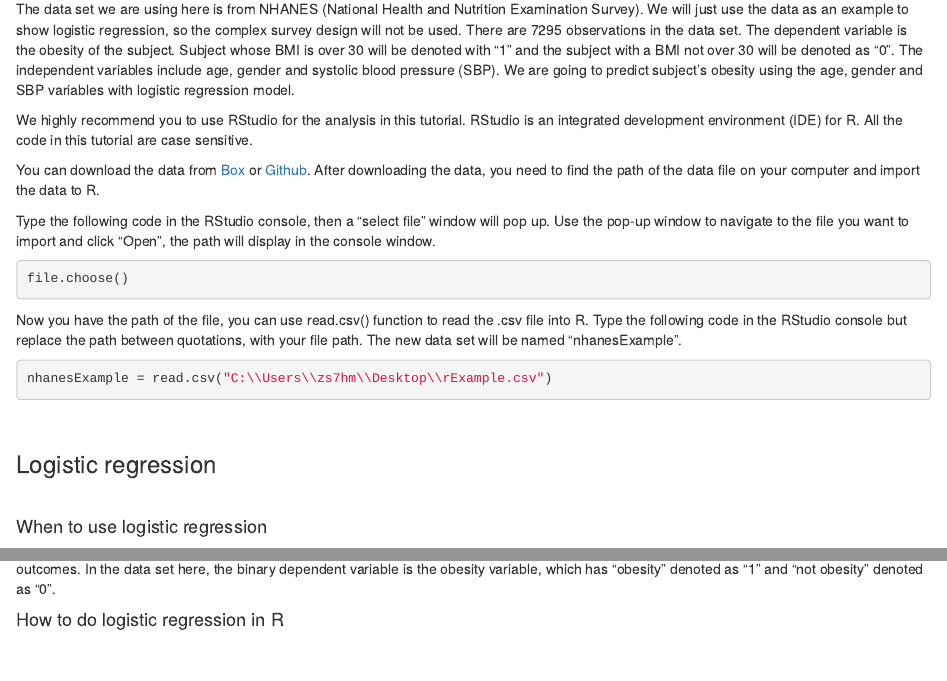
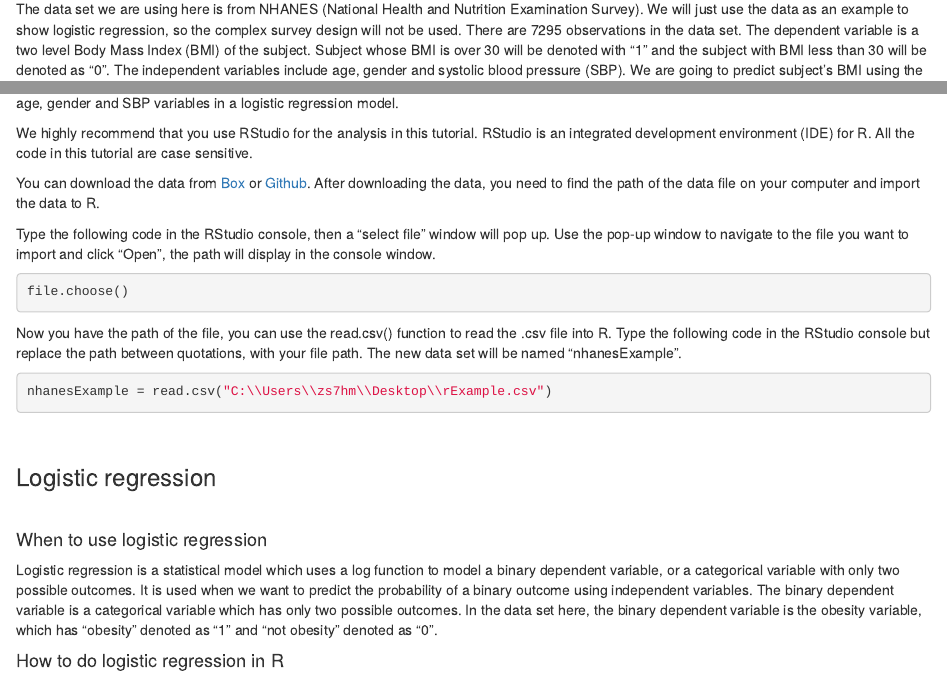
Before and after one commit to zs0302/logRt, an R Markdown document (index.Rmd): the page in a window 1100 px wide, from 380 px down, and a second part further down, joined at a grey line. Rendered offline with R 4.5, knitr and Pandoc, with nearby package versions.

Commit message:
Update index.Rmd

````diff
--- a/index.Rmd
+++ b/index.Rmd
@@ -20,9 +20,9 @@ We will firstly explain the data set which we are going to use, and how to impor
 
 ### Import the data
 
-The data set we are using here is from NHANES (National Health and Nutrition Examination Survey). We will just use the data as an example to show logistic regression, so the complex survey design will not be used. There are 7295 observations in the data set. The dependent variable is the obesity of the subject. Subject whose BMI is over 30 will be denoted with "1" and the subject with a BMI not over 30 will be denoted as "0". The independent variables include age, gender and systolic blood pressure (SBP). We are going to predict subject's obesity using the age, gender and SBP variables with logistic regression model.
+The data set we are using here is from NHANES (National Health and Nutrition Examination Survey). We will just use the data as an example to show logistic regression, so the complex survey design will not be used. There are 7295 observations in the data set. The dependent variable is a two level Body Mass Index (BMI) of the subject. Subject whose BMI is over 30 will be denoted with "1" and the subject with BMI less than 30 will be denoted as "0". The independent variables include age, gender and systolic blood pressure (SBP). We are going to predict subject's BMI using the age, gender and SBP variables in a logistic regression model.
 
-We highly recommend you to use RStudio for the analysis in this tutorial. RStudio is an integrated development environment (IDE) for R. All the code in this tutorial are case sensitive.
+We highly recommend that you use RStudio for the analysis in this tutorial. RStudio is an integrated development environment (IDE) for R. All the code in this tutorial are case sensitive.
 
 You can download the data from [Box](https://missouri.box.com/s/s82enrnhdr0nfjr93ym01vns242gu7ow) or [Github](https://raw.githubusercontent.com/zhengyes/logRt/master/rExample.csv). After downloading the data, you need to find the path of the data file on your computer and import the data to R.
 
@@ -32,7 +32,7 @@ Type the following code in the RStudio console, then a "select file" window will
 file.choose()
 ```
 
-Now you have the path of the file, you can use read.csv() function to read the .csv file into R. Type the following code in the RStudio console but replace the path between quotations, with your file path. The new data set will be named "nhanesExample".
+Now you have the path of the file, you can use the read.csv() function to read the .csv file into R. Type the following code in the RStudio console but replace the path between quotations, with your file path. The new data set will be named "nhanesExample".
 ```{r echo=FALSE}
 nhanesExample = read.csv("C:\\Users\\zs7hm\\Desktop\\rExample.csv")
 ```
@@ -47,7 +47,7 @@ nhanesExample = read.csv("C:\\Users\\zs7hm\\Desktop\\rExample.csv")
 <br/>
 
 #### When to use logistic regression
-Logistic regression is a statistical model uses a logistic function to model a **binary dependent variable**. It is used when we want to predict the probability of a binary outcome using independent variables. The binary dependent variable is a categorical variable which has only two possible outcomes. In the data set here, the binary dependent variable is the obesity variable, which has "obesity" denoted as "1" and "not obesity" denoted as "0".
+Logistic regression is a statistical model which uses a log function to model a binary dependent variable, or a categorical variable with  only two possible outcomes. It is used when we want to predict the probability of a binary outcome using independent variables. The binary dependent variable is a categorical variable which has only two possible outcomes. In the data set here, the binary dependent variable is the obesity variable, which has "obesity" denoted as "1" and "not obesity" denoted as "0".
 
 #### How to do logistic regression in R
 We need to change the gender variable and obese variable to categorical variables.
````
